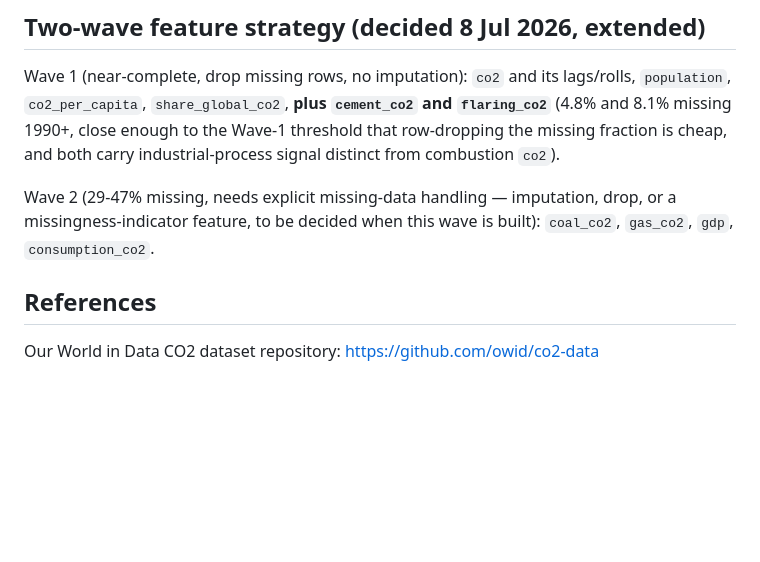
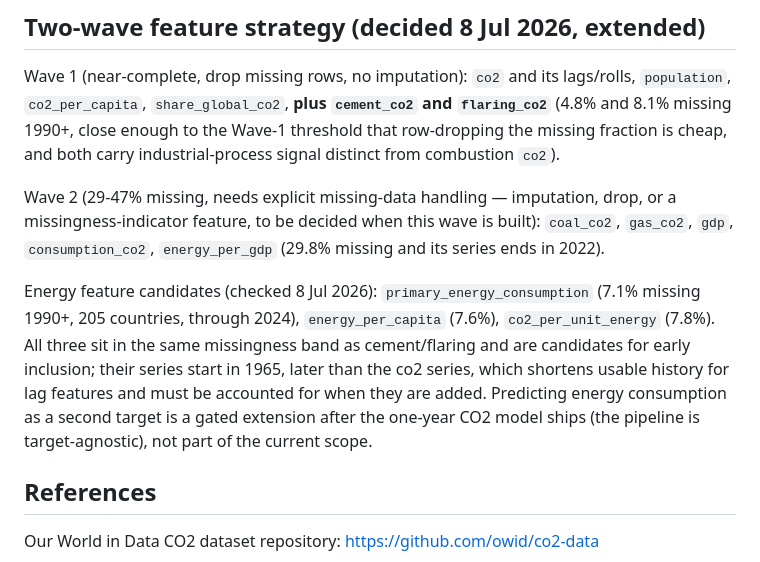
Before and after one commit to khawar89/energy-carbon-forecast-ml, a Markdown page: data/README.md, the part around the change. Drawn GitHub-style; blank space fills up the shorter version.

```diff
--- a/data/README.md
+++ b/data/README.md
@@ -29,7 +29,9 @@ Separately, of the 218 ISO-coded countries, three have an ISO code but zero non-
 
 Wave 1 (near-complete, drop missing rows, no imputation): `co2` and its lags/rolls, `population`, `co2_per_capita`, `share_global_co2`, **plus `cement_co2` and `flaring_co2`** (4.8% and 8.1% missing 1990+, close enough to the Wave-1 threshold that row-dropping the missing fraction is cheap, and both carry industrial-process signal distinct from combustion `co2`).
 
-Wave 2 (29-47% missing, needs explicit missing-data handling — imputation, drop, or a missingness-indicator feature, to be decided when this wave is built): `coal_co2`, `gas_co2`, `gdp`, `consumption_co2`.
+Wave 2 (29-47% missing, needs explicit missing-data handling — imputation, drop, or a missingness-indicator feature, to be decided when this wave is built): `coal_co2`, `gas_co2`, `gdp`, `consumption_co2`, `energy_per_gdp` (29.8% missing and its series ends in 2022).
+
+Energy feature candidates (checked 8 Jul 2026): `primary_energy_consumption` (7.1% missing 1990+, 205 countries, through 2024), `energy_per_capita` (7.6%), `co2_per_unit_energy` (7.8%). All three sit in the same missingness band as cement/flaring and are candidates for early inclusion; their series start in 1965, later than the co2 series, which shortens usable history for lag features and must be accounted for when they are added. Predicting energy consumption as a second target is a gated extension after the one-year CO2 model ships (the pipeline is target-agnostic), not part of the current scope.
 
 ## References
 
```
Also changed, not shown: CLAUDE.md (+11 -1 lines), results/figures/fig1_distribution_skew.png (added), results/figures/fig2_top10_concentration.png (added), results/figures/fig3_persistence_yoy.png (added), results/figures/fig4_missingness_waves.png (added), results/figures/fig5_energy_vs_co2.png (added), results/figures/fig6_qatar_anchor.png (added), 1 other file.
